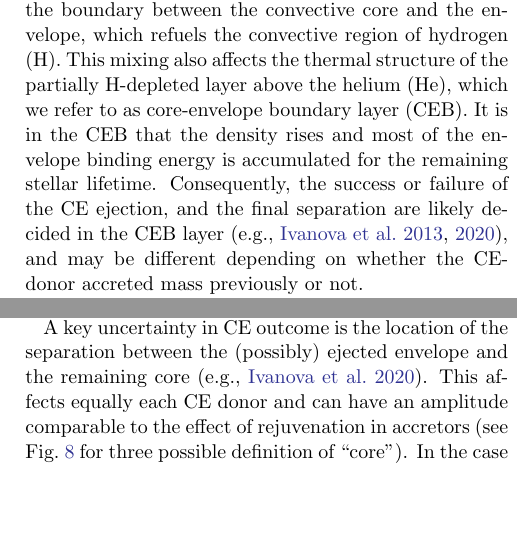
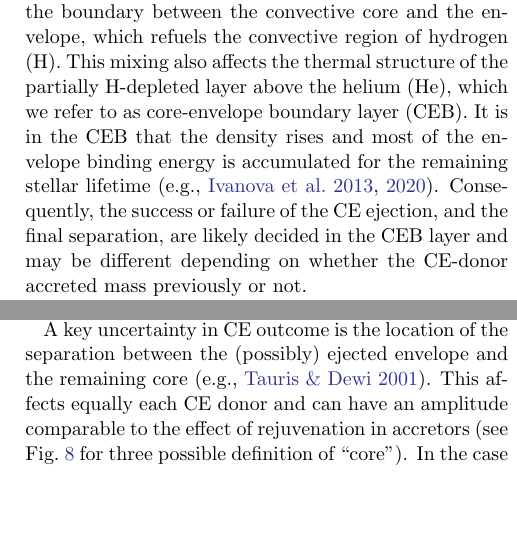
Before and after one commit to mathren/CE_accretors, a LaTeX paper (src/tex/CE_accretors.tex): two parts of the columns of pages 2 and 8 of 17, joined at a grey line, cut so that both start at the same text. Compiled offline with pdfLaTeX; a LaTeX package or settings file that is missing is left out; an older LaTeX class or package is replaced by its successor.

Commit message:
refs discussing with Stephen

```diff
--- a/src/tex/CE_accretors.tex
+++ b/src/tex/CE_accretors.tex
@@ -134,12 +134,11 @@ convective region of hydrogen (H). This mixing also affects the
 thermal structure of the partially H-depleted layer above the helium
 (He), which we refer to as core-envelope boundary layer (CEB). It is
 in the CEB that the density rises and most of the envelope binding
-energy is accumulated for the remaining stellar lifetime.
-Consequently, the success or failure of the CE ejection, and the final
-separation are
-likely decided in the CEB layer \citep[e.g.,][]{ivanova:2013,
-  ivanova:2020}, and may be different depending on whether the CE-donor
-accreted mass previously or not.
+energy is accumulated for the remaining stellar lifetime
+\citep[e.g.,][]{ivanova:2013, ivanova:2020}. Consequently, the success
+or failure of the CE ejection, and the final separation, are likely
+decided in the CEB layer and may be different depending on whether the
+CE-donor accreted mass previously or not.
 
 Here, we use structure and evolution binary models to study the impact
 of the first RLOF phase on the outcome of possible subsequent CE
@@ -597,7 +596,7 @@ previously been RLOF-accretors (as in our models) or not.
 
 A key uncertainty in CE outcome is the location of the separation
 between the (possibly) ejected envelope and the remaining core
-\citep[e.g.,][]{ivanova:20}. This affects equally each CE donor and
+\citep[e.g.,][]{tauris:01}. This affects equally each CE donor and
 can have an amplitude comparable to the effect of rejuvenation in
 accretors (see \Figref{fig:BE_profiles} for three possible definition
 of ``core''). In the case of rejuvenated CE donors, uncertainty in the
```
Also changed, not shown: src/tex/CE_accretors.bib (+18 -0 lines), src/tex/CE_accretors.tex (2 more changed lines).
